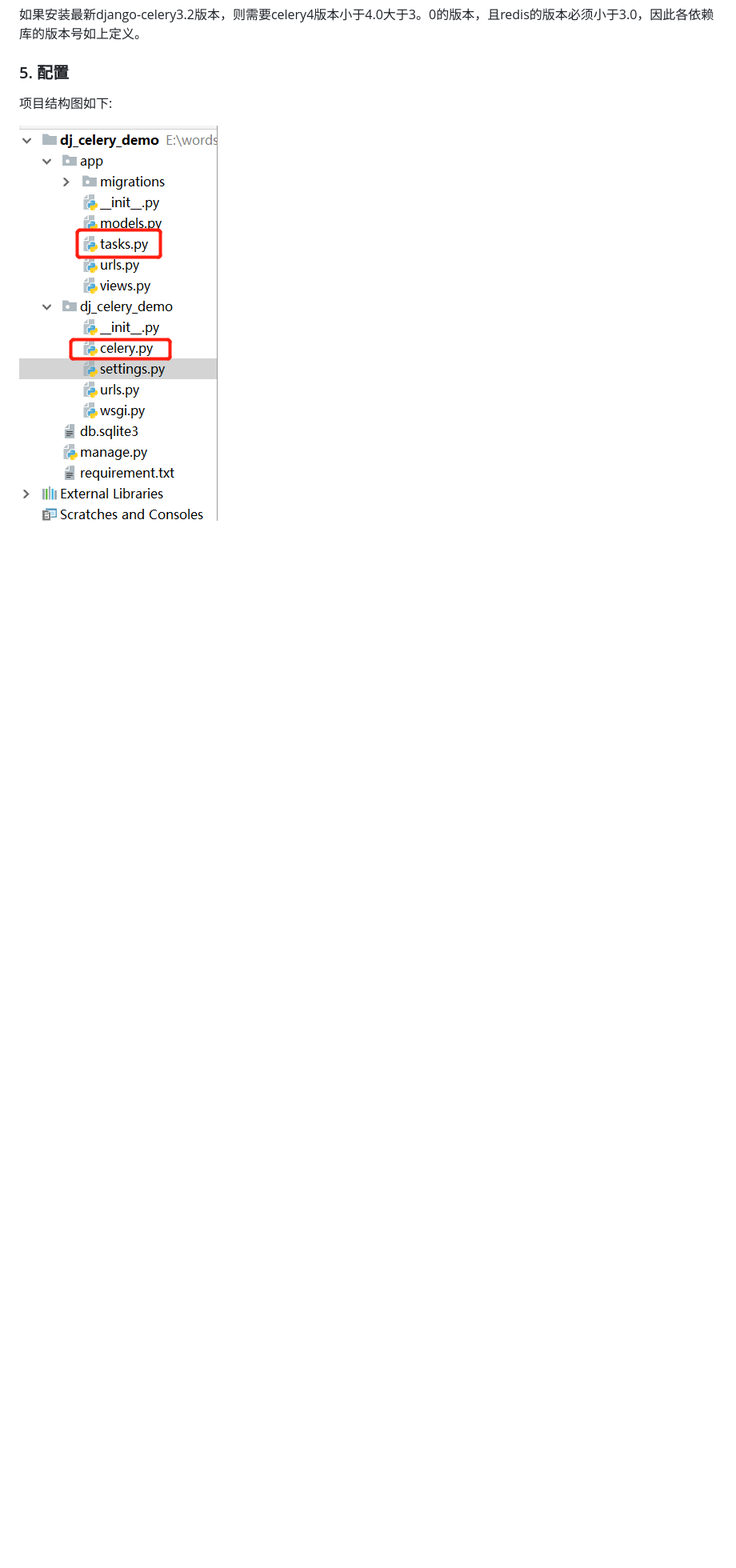
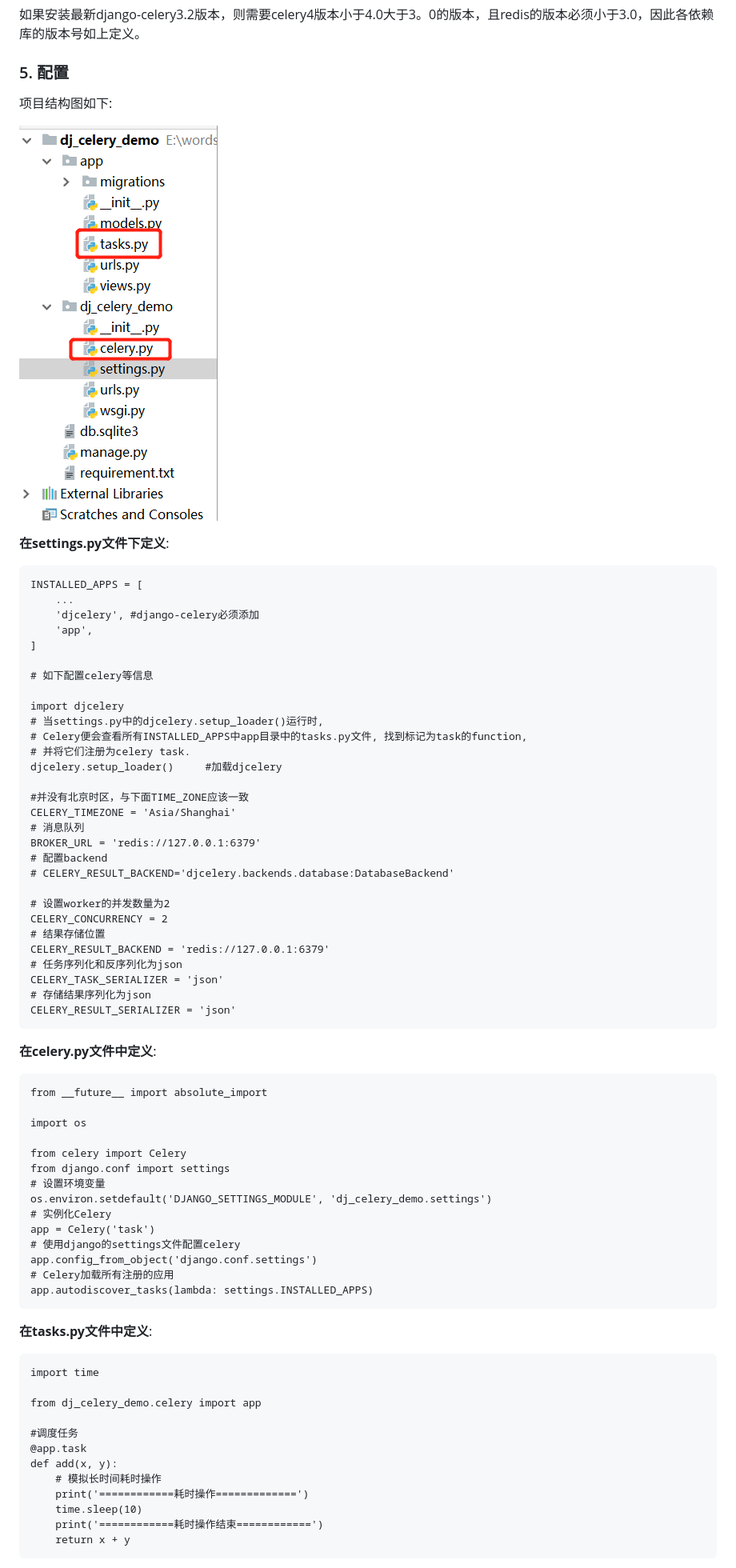
Before and after one commit to coco369/knowledge, a Markdown page: celery/1.celery入门基础/1.安装配置与简单案例.md, the part around the change printed below. Shown: that part at 80% size. GitHub-like rendering; blank space fills up the shorter version.

```diff
--- a/celery/1.celery入门基础/1.安装配置与简单案例.md
+++ b/celery/1.celery入门基础/1.安装配置与简单案例.md
@@ -76,3 +76,71 @@ Celery 扮演生产者和消费者的角色,
 项目结构图如下:
 
 ![图](../images/celery项目图.png)
+
+
+<b>在settings.py文件下定义</b>:
+
+	INSTALLED_APPS = [
+		...
+	    'djcelery', #django-celery必须添加
+	    'app',
+	]
+
+	# 如下配置celery等信息
+
+	import djcelery
+	# 当settings.py中的djcelery.setup_loader()运行时,
+	# Celery便会查看所有INSTALLED_APPS中app目录中的tasks.py文件, 找到标记为task的function,
+	# 并将它们注册为celery task.
+	djcelery.setup_loader()     #加载djcelery
+
+	#并没有北京时区，与下面TIME_ZONE应该一致
+	CELERY_TIMEZONE = 'Asia/Shanghai'
+	# 消息队列
+	BROKER_URL = 'redis://127.0.0.1:6379'
+	# 配置backend
+	# CELERY_RESULT_BACKEND='djcelery.backends.database:DatabaseBackend'
+
+	# 设置worker的并发数量为2
+	CELERY_CONCURRENCY = 2
+	# 结果存储位置
+	CELERY_RESULT_BACKEND = 'redis://127.0.0.1:6379'
+	# 任务序列化和反序列化为json
+	CELERY_TASK_SERIALIZER = 'json'
+	# 存储结果序列化为json
+	CELERY_RESULT_SERIALIZER = 'json'
+
+<b>在celery.py文件中定义</b>:
+
+
+	from __future__ import absolute_import
+
+	import os
+
+	from celery import Celery
+	from django.conf import settings
+	# 设置环境变量
+	os.environ.setdefault('DJANGO_SETTINGS_MODULE', 'dj_celery_demo.settings')
+	# 实例化Celery
+	app = Celery('task')
+	# 使用django的settings文件配置celery
+	app.config_from_object('django.conf.settings')
+	# Celery加载所有注册的应用
+	app.autodiscover_tasks(lambda: settings.INSTALLED_APPS)
+
+<b>在tasks.py文件中定义</b>:
+
+
+	import time
+
+	from dj_celery_demo.celery import app
+
+	#调度任务
+	@app.task
+	def add(x, y):
+	    # 模拟长时间耗时操作
+	    print('============耗时操作=============')
+	    time.sleep(10)
+	    print('============耗时操作结束============')
+	    return x + y
+
```
Also changed, not shown: other parts of celery/1.celery入门基础/1.安装配置与简单案例.md (+32 -0 lines), README.md (+10 -0 lines), celery/images/celery-redis中参数.png (added), celery/images/celery启动命令控制效果图.png (added).
